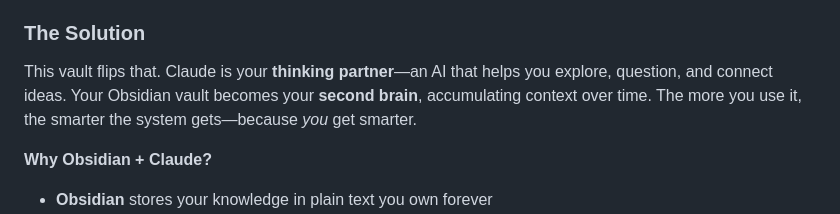
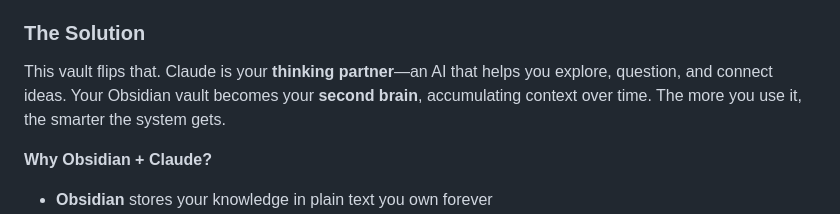
Before and after one commit to ZanderRuss/obsidian-claude, a Markdown page: README.md, the part around the change. Rendered like a GitHub page.

Commit message:
Edit solution description in README.md
Removed a sentence about the user getting smarter from the solution section.

```diff
--- a/README.md
+++ b/README.md
@@ -16,7 +16,7 @@ Most people use AI to skip thinking. They ask for answers and get generic conten
 
 ### The Solution
 
-This vault flips that. Claude is your **thinking partner**—an AI that helps you explore, question, and connect ideas. Your Obsidian vault becomes your **second brain**, accumulating context over time. The more you use it, the smarter the system gets—because *you* get smarter.
+This vault flips that. Claude is your **thinking partner**—an AI that helps you explore, question, and connect ideas. Your Obsidian vault becomes your **second brain**, accumulating context over time. The more you use it, the smarter the system gets.
 
 **Why Obsidian + Claude?**
 
```
